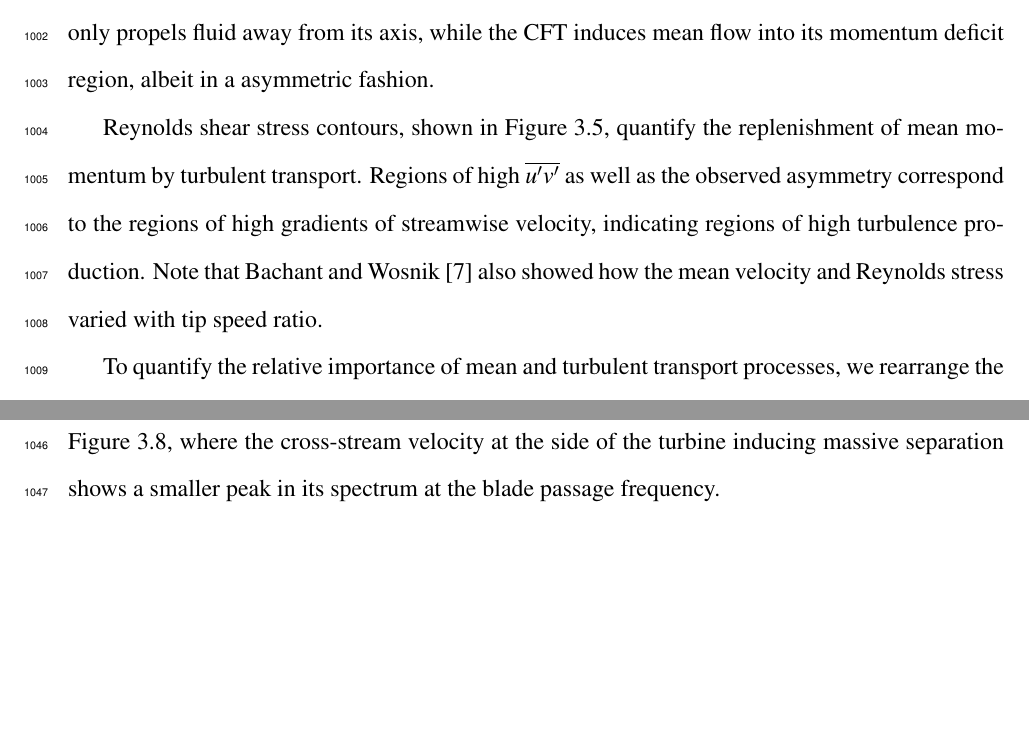
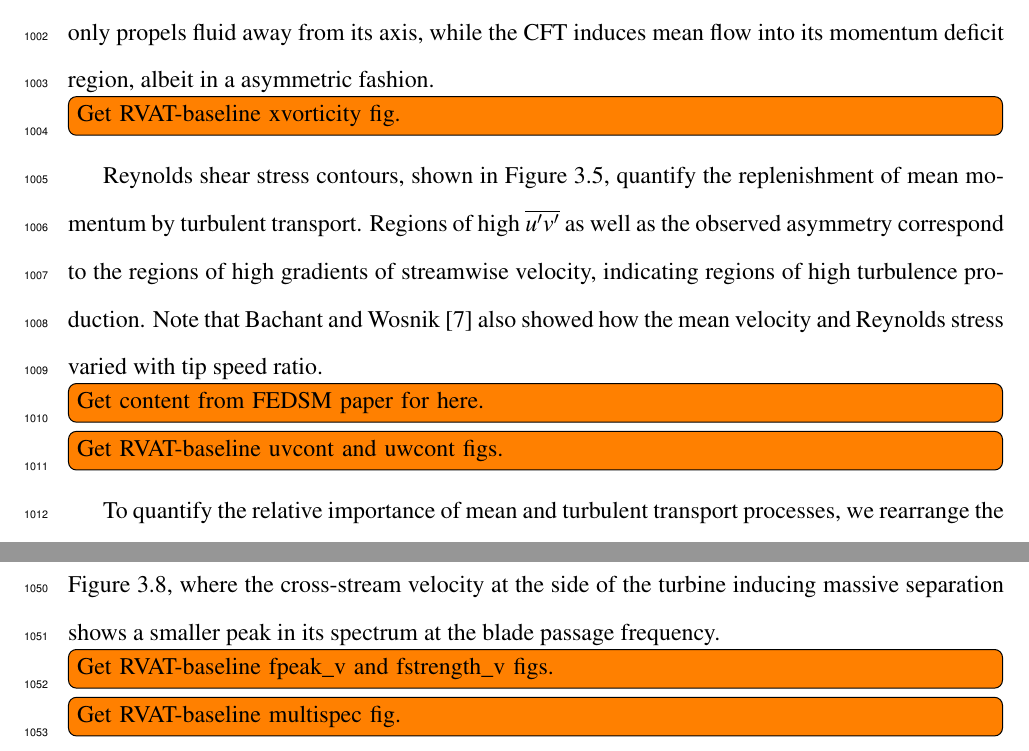
Before and after one commit to petebachant/PhD-thesis, a LaTeX thesis (thesis.tex, which reads chapters/RVAT-baseline.tex): two parts of pages 51 and 53 of 126, joined at a grey line, cut so that both start at the same text, the shorter picture padded with empty space. Compiled offline with pdfLaTeX.

Commit message:
Add todo items

```diff
--- a/chapters/RVAT-baseline.tex
+++ b/chapters/RVAT-baseline.tex
@@ -218,11 +218,12 @@ generation, where the CFT imparts a torque that is perpendicular to the flow.
 The AFT mean swirl only propels fluid away from its axis, while the CFT induces
 mean flow into its momentum deficit region, albeit in a asymmetric fashion.
 
+\todo[inline]{Get RVAT-baseline xvorticity fig.}
 \begin{figure}
     \centering
 
 %    \includegraphics[clip, trim=0 0.3in 0
-% 0.3in,width=0.8\textwidth]{Figures/xvorticity}
+% 0.3in,width=0.8\textwidth]{RVAT-baseline_xvorticity}
 
     \caption{Contours of mean streamwise vorticity. Note that this perspective
         is looking upstream and therefore negative values indicate clockwise
@@ -237,7 +238,9 @@ $\overline{u'v'}$ as well as the observed asymmetry correspond to the regions of
 high gradients of streamwise velocity, indicating regions of high turbulence
 production. Note that Bachant and Wosnik \cite{Bachant2013} also showed how the
 mean velocity and Reynolds stress varied with tip speed ratio.
+\todo[inline]{Get content from FEDSM paper for here.}
 
+\todo[inline]{Get RVAT-baseline uvcont and uwcont figs.}
 \begin{figure}
     \centering
 %    \includegraphics[clip, trim=0 0.3in 0 0.5in, width=0.8\textwidth]{Figures/uvcont}
@@ -339,11 +343,14 @@ shown in Figure~\ref{fig-multispec}, where the cross-stream velocity at the side
 of the turbine inducing massive separation shows a smaller peak in its spectrum
 at the blade passage frequency.
 
+\todo[inline]{Get RVAT-baseline fpeak\_v and fstrength\_v figs.}
 \begin{figure}[h]
     \centering
 
-%    \includegraphics[clip, trim=0 0.3in 0 0.5in, width=0.8\textwidth]{Figures/fpeak_v}
-%    \includegraphics[clip, trim=0 0.3in 0 0.3in, width=0.8\textwidth]{Figures/fstrength_v}
+%    \includegraphics[clip, trim=0 0.3in 0 0.5in,
+% width=0.8\textwidth]{RVAT-baseline_fpeak_v}
+%    \includegraphics[clip, trim=0 0.3in 0 0.3in,
+% width=0.8\textwidth]{RVAT-baseline_fstrength_v}
 
     \caption{Cross-stream velocity energy spectra peak frequency normalized by
         turbine angular frequency (top) and spectral concentration (bottom). Note
@@ -353,10 +360,11 @@ at the blade passage frequency.
     \label{fig-fcont}
 \end{figure}
 
-\begin{figure}[h]
+\todo[inline]{Get RVAT-baseline multispec fig.}
+\begin{figure}
     \centering
 
-%    \includegraphics[width=0.98\textwidth]{Figures/multispec}
+%    \includegraphics[width=0.98\textwidth]{RVAT-baseline_multispec}
 
     \caption{Spectral density for (a) torque coefficient, (b) cross-stream
         velocity at $y/R = -1$; $z/H = 0.25$, and (c) cross-stream velocity at $y/R
```
Also changed, not shown: chapters/RVAT-baseline.tex (7 more changed lines).
